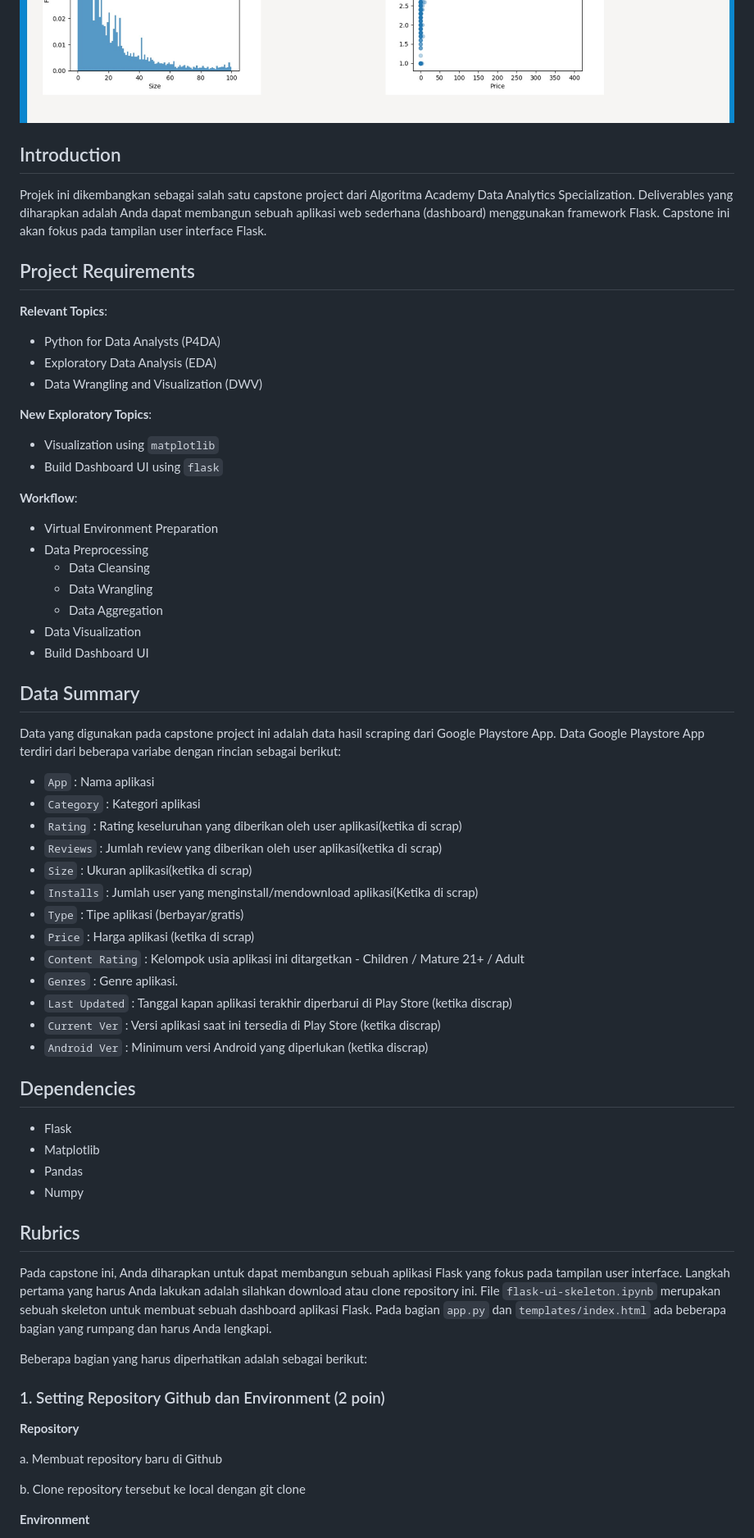
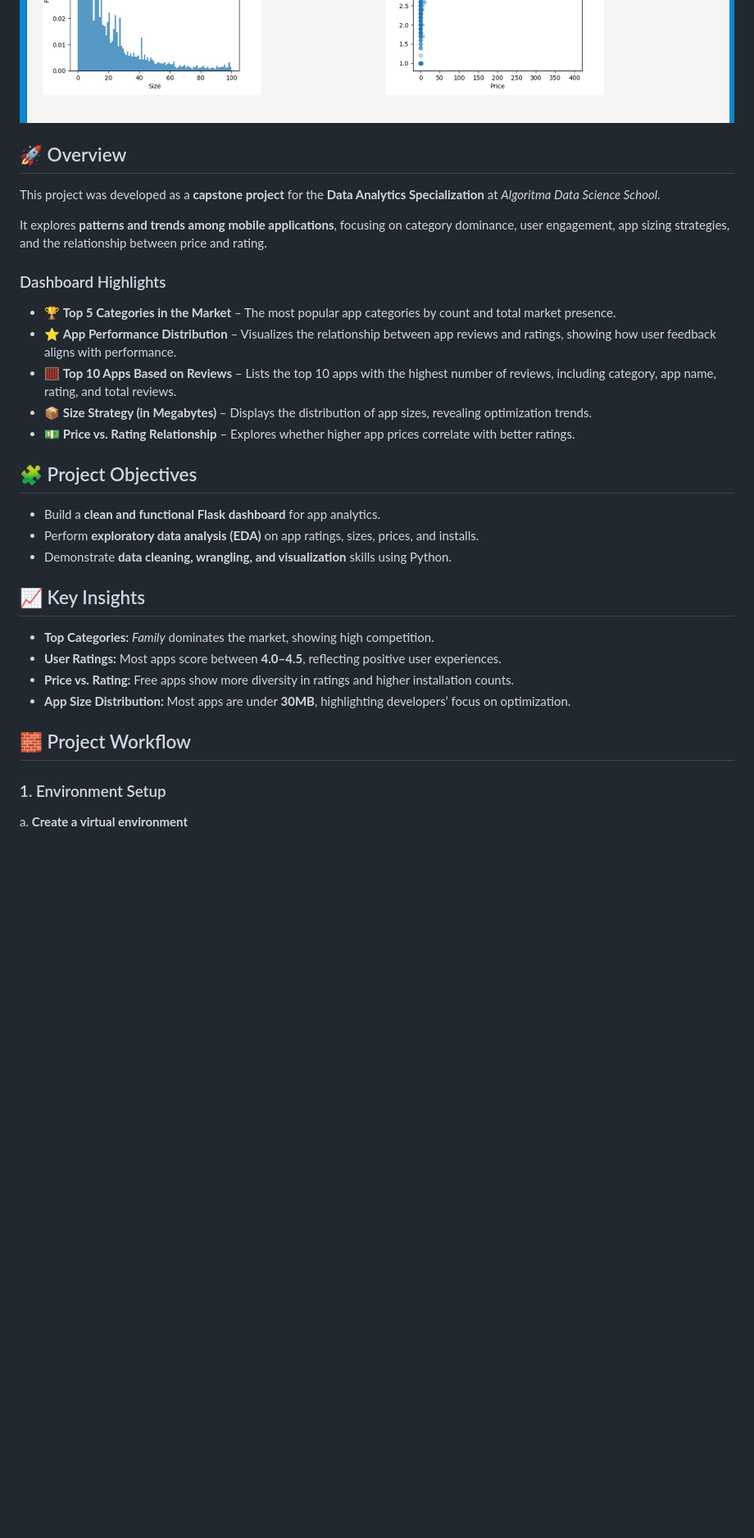
Before and after one commit to Zahraa02/Google-Play-Store-Data-Analytics-Dashboard-with-Python-and-Flask, a Markdown page: README.md, the part around the change printed below. Shown: that part at 82% size. Drawn GitHub-style; blank space fills up the shorter version.

```diff
--- a/README.md
+++ b/README.md
@@ -4,63 +6,38 @@
 ![DA_2](images/DA_2.jpg)
 ![DA_2](images/DA_3.jpg)
 
-## Introduction
-Projek ini dikembangkan sebagai salah satu capstone project dari Algoritma Academy Data Analytics Specialization. Deliverables yang diharapkan adalah Anda dapat membangun sebuah aplikasi web sederhana (dashboard) menggunakan framework Flask. Capstone ini akan fokus pada tampilan user interface Flask.
 
-## Project Requirements
+## 🚀 Overview
 
-**Relevant Topics**:
-- Python for Data Analysts (P4DA)
-- Exploratory Data Analysis (EDA)
-- Data Wrangling and Visualization (DWV)
+This project was developed as a **capstone project** for the **Data Analytics Specialization** at *Algoritma Data Science School*.
 
-**New Exploratory Topics**:
-- Visualization using `matplotlib`
-- Build Dashboard UI using `flask`
+It explores **patterns and trends among mobile applications**, focusing on category dominance, user engagement, app sizing strategies, and the relationship between price and rating.
 
-**Workflow**:
-- Virtual Environment Preparation
-- Data Preprocessing
-    - Data Cleansing
-    - Data Wrangling
-    - Data Aggregation
-- Data Visualization
-- Build Dashboard UI
+### Dashboard Highlights
 
-## Data Summary
-Data yang digunakan pada capstone project ini adalah data hasil scraping dari Google Playstore App. Data Google Playstore App terdiri dari beberapa variabe dengan rincian sebagai berikut:
-- `App` : Nama aplikasi
-- `Category` : Kategori aplikasi
-- `Rating` : Rating keseluruhan yang diberikan oleh user aplikasi(ketika di scrap)
-- `Reviews` : Jumlah review yang diberikan oleh user aplikasi(ketika di scrap)
-- `Size` : Ukuran aplikasi(ketika di scrap)
-- `Installs` : Jumlah user yang menginstall/mendownload aplikasi(Ketika di scrap)
-- `Type` : Tipe aplikasi (berbayar/gratis)
-- `Price` : Harga aplikasi (ketika di scrap)
-- `Content Rating` : Kelompok usia aplikasi ini ditargetkan - Children / Mature 21+ / Adult
-- `Genres` : Genre aplikasi.
-- `Last Updated` : Tanggal kapan aplikasi terakhir diperbarui di Play Store (ketika discrap)
-- `Current Ver` : Versi aplikasi saat ini tersedia di Play Store (ketika discrap)
-- `Android Ver` : Minimum versi Android yang diperlukan (ketika discrap)
+* 🏆 **Top 5 Categories in the Market** – The most popular app categories by count and total market presence.
+* ⭐ **App Performance Distribution** – Visualizes the relationship between app reviews and ratings, showing how user feedback aligns with performance.
+* 🧮 **Top 10 Apps Based on Reviews** – Lists the top 10 apps with the highest number of reviews, including category, app name, rating, and total reviews.
+* 📦 **Size Strategy (in Megabytes)** – Displays the distribution of app sizes, revealing optimization trends.
+* 💵 **Price vs. Rating Relationship** – Explores whether higher app prices correlate with better ratings.
 
-## Dependencies
-- Flask
-- Matplotlib
-- Pandas
-- Numpy
 
-## Rubrics
-Pada capstone ini, Anda diharapkan untuk dapat membangun sebuah aplikasi Flask yang fokus pada tampilan user interface. Langkah pertama yang harus Anda lakukan adalah silahkan download atau clone repository ini. File `flask-ui-skeleton.ipynb` merupakan sebuah skeleton untuk membuat sebuah dashboard aplikasi Flask. Pada bagian `app.py` dan `templates/index.html` ada beberapa bagian yang rumpang dan harus Anda lengkapi.
+## 🧩 Project Objectives
 
-Beberapa bagian yang harus diperhatikan adalah sebagai berikut:
+* Build a **clean and functional Flask dashboard** for app analytics.
+* Perform **exploratory data analysis (EDA)** on app ratings, sizes, prices, and installs.
+* Demonstrate **data cleaning, wrangling, and visualization** skills using Python.
 
-### 1. Setting Repository Github dan Environment (2 poin)
 
-**Repository**
+## 📈 Key Insights
 
-a. Membuat repository baru di Github
+* **Top Categories:** *Family* dominates the market, showing high competition.
+* **User Ratings:** Most apps score between **4.0–4.5**, reflecting positive user experiences.
+* **Price vs. Rating:** Free apps show more diversity in ratings and higher installation counts.
+* **App Size Distribution:** Most apps are under **30MB**, highlighting developers’ focus on optimization.
 
-b. Clone repository tersebut ke local dengan git clone
 
-**Environment**
+## 🧱 Project Workflow
+### 1. Environment Setup
+a. **Create a virtual environment**
 
```
Also changed, not shown: other parts of README.md (+61 -49 lines).
